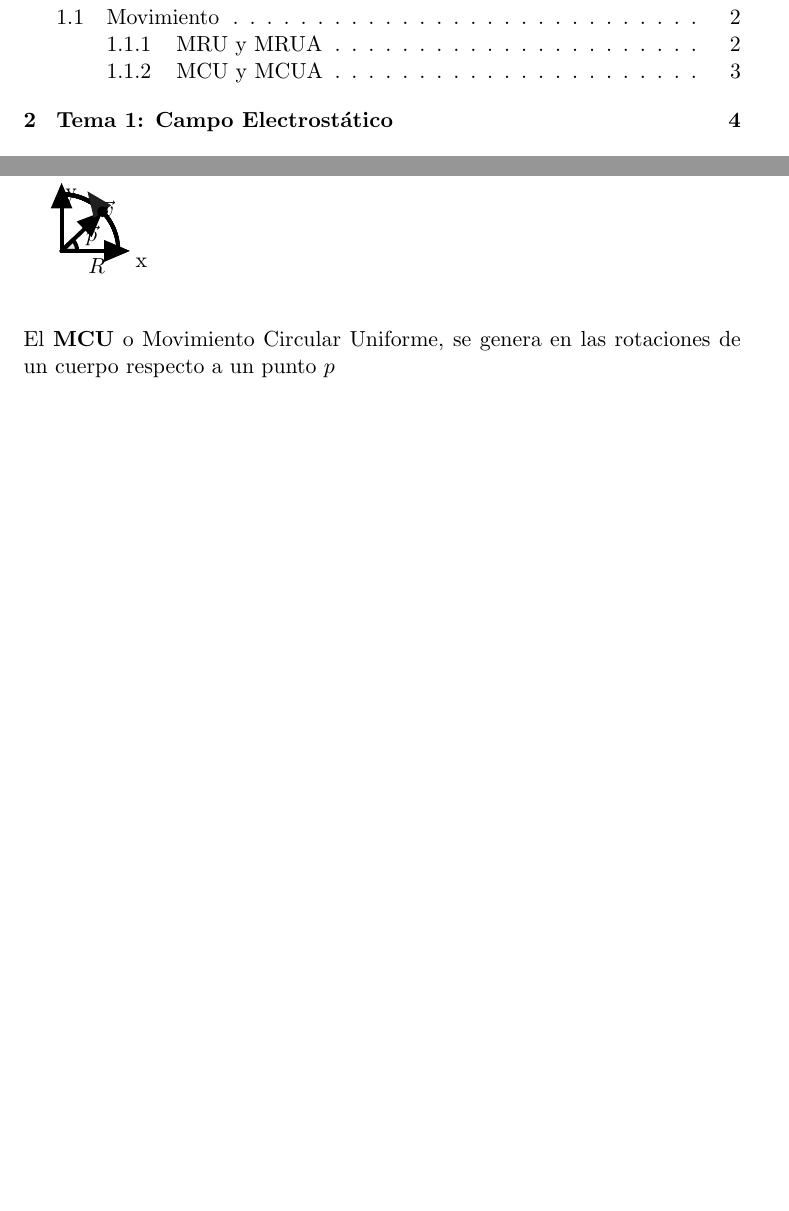
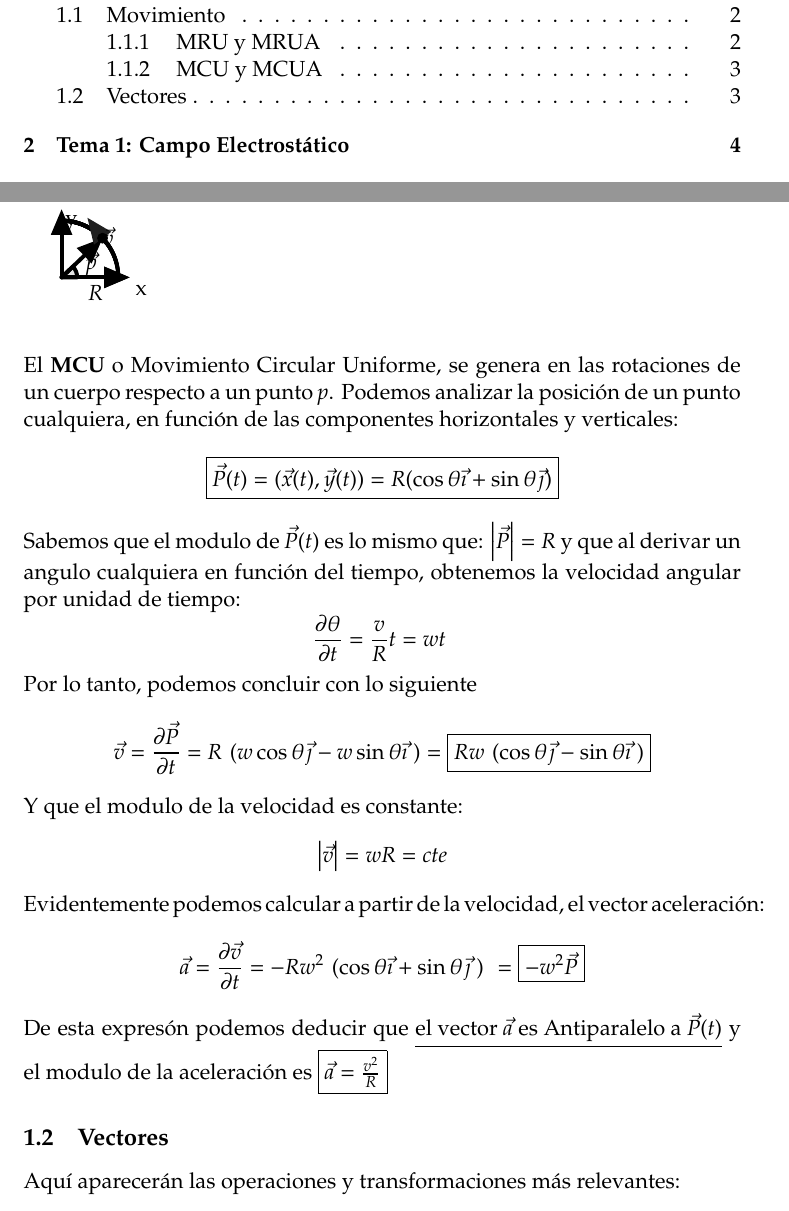
Before and after one commit to Moffinguer/Apuntes, a LaTeX document (ING SOFTWARE/ANIO 1/CUATRI 1/FFI/main.tex, which reads ING SOFTWARE/ANIO 1/CUATRI 1/FFI/src/themes/intro.tex): two parts of pages 2 and 4 of 10, joined at a grey line, cut so that both start at the same text, the shorter picture padded with empty space. Compiled offline with pdfLaTeX.

Commit message:
UntilVector

```diff
--- a/ING SOFTWARE/ANIO 1/CUATRI 1/FFI/main.tex
+++ b/ING SOFTWARE/ANIO 1/CUATRI 1/FFI/main.tex
@@ -5,9 +5,10 @@
 \usepackage{amsmath}
 \usepackage{tikz, pgf}
 \usepackage[utf8]{inputenc}
+\usepackage{amssymb,fancyhdr,txfonts,pxfonts}
 \usepackage{pgfplots}
+\pgfplotsset{compat=1.17}
 \usetikzlibrary{arrows, babel}
-\pgfplotsset{compat=1.15}
 \begin{document}
 \include{./src/header/portada}
 \include{./src/header/index}
--- a/ING SOFTWARE/ANIO 1/CUATRI 1/FFI/src/themes/intro.tex
+++ b/ING SOFTWARE/ANIO 1/CUATRI 1/FFI/src/themes/intro.tex
@@ -38,8 +38,30 @@ y
 \( \vec{a} = cte \to\) \fbox{\(\vec{x} = \vec{x_o} + \vec{v_0}t + \frac{\vec{a}t^2}{2}\)}
 
 \subsubsection{MCU y MCUA}
-\vspace{0.5cm}
-\input{src/figures/mcu}
-% TODO ARREGLAR LA FIGURA CORRESPONDIENTE
+% TODO La figura no sale correctamente, es mejor modificarla para que quede un poco más pequeña%
+\input{src/figures/mcu} \par
+El \textbf{MCU} o Movimiento Circular Uniforme, se genera en las rotaciones de un cuerpo respecto a un punto \(p\). Podemos analizar la posición de un punto cualquiera, en función de las componentes horizontales y verticales:
+\[
+        \boxed{\vec{P}(t)=(\vec{x}(t),\vec{y}(t))=R(\cos{\theta}\vec{\imath} + \sin{\theta}\vec{\jmath})}
+\]
+Sabemos que el modulo de \(\vec{P}(t)\) es lo mismo que: \(\left | \vec{P} \right | = R\) y que al derivar un angulo cualquiera en función del tiempo, obtenemos la velocidad angular por unidad de tiempo: \[
+        \frac{\partial \theta}{\partial t} = \frac{v}{R}t = wt\
+\]
+Por lo tanto, podemos concluir con lo siguiente
+\[
+        \vec{v} =\frac{\partial \vec{P}}{\partial t} =R \hspace{1.35mm} (w\cos{\theta}\vec{\jmath} - w\sin{\theta}\vec{\imath}\hspace{1mm})  = \boxed{Rw \hspace{1.35mm} (\cos{\theta}\vec{\jmath} - \sin{\theta}\vec{\imath}\hspace{1mm})}
+\]
+Y que el modulo de la velocidad es constante:
+\[
+        \left | \vec{v} \right | = wR = cte
+\]
+Evidentemente podemos calcular a partir de la velocidad, el vector aceleración:
+\[
+        \vec{a} =\frac{\partial \vec{v}}{\partial t} = -Rw^2 \hspace{1.35mm}(\cos{\theta}\vec{\imath} + \sin{\theta}\vec{\jmath}\hspace{1mm}) \hspace{1.35mm}= \boxed{-w^{2}\vec{P}}
+\]
+De esta expresón podemos deducir que \underline{el vector \(\vec{a}\) es Antiparalelo a \(\vec{P}(t)\)} y el modulo de la aceleración es \fbox{\(\vec{a}=\frac{v^2}{R}\)}
 
-El \textbf{MCU} o Movimiento Circular Uniforme, se genera en las rotaciones de un cuerpo respecto a un punto \(p\)
+\subsection{Vectores}
+
+Aquí aparecerán las operaciones y transformaciones más relevantes: \par
+\hspace{0.5cm}
```
